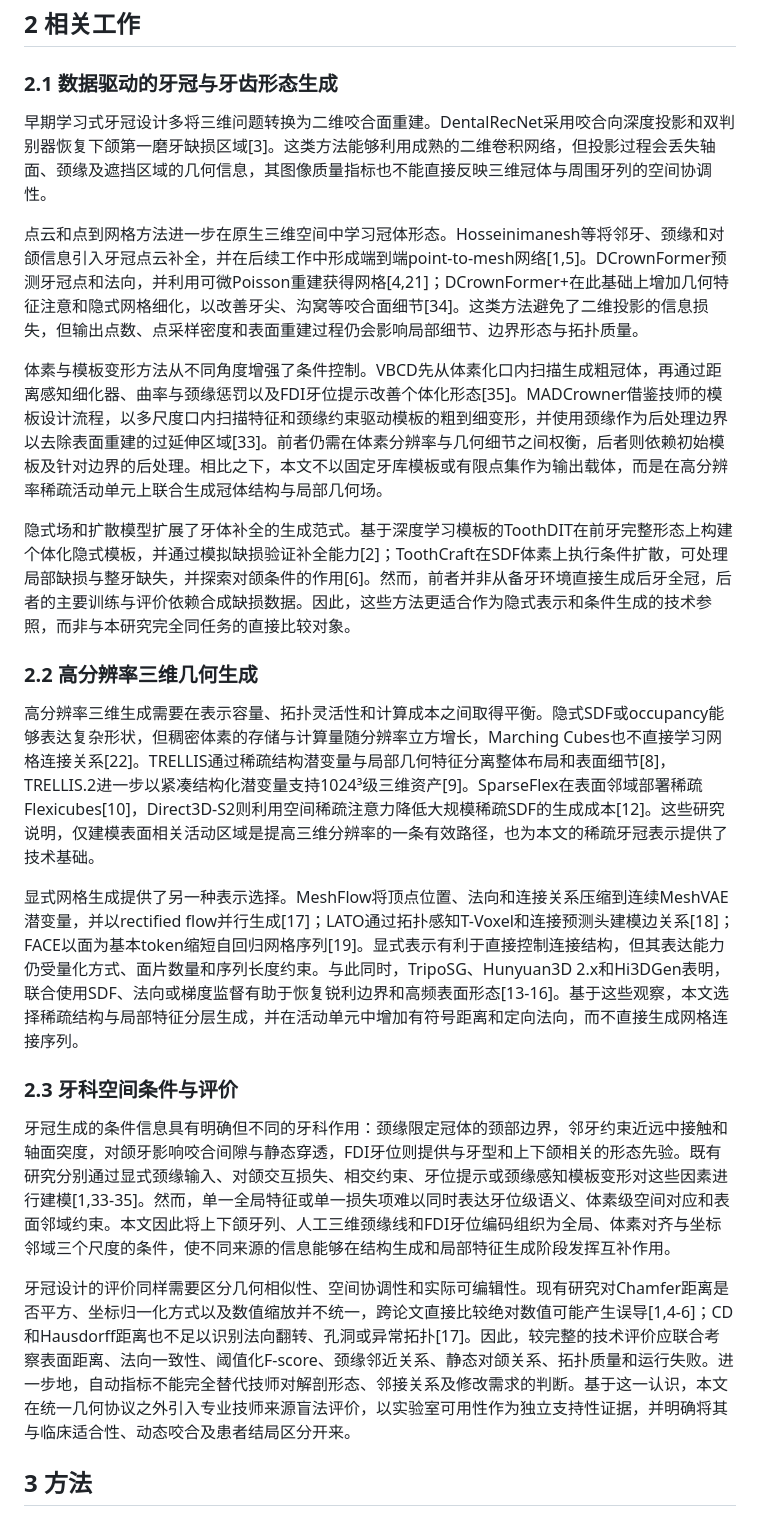
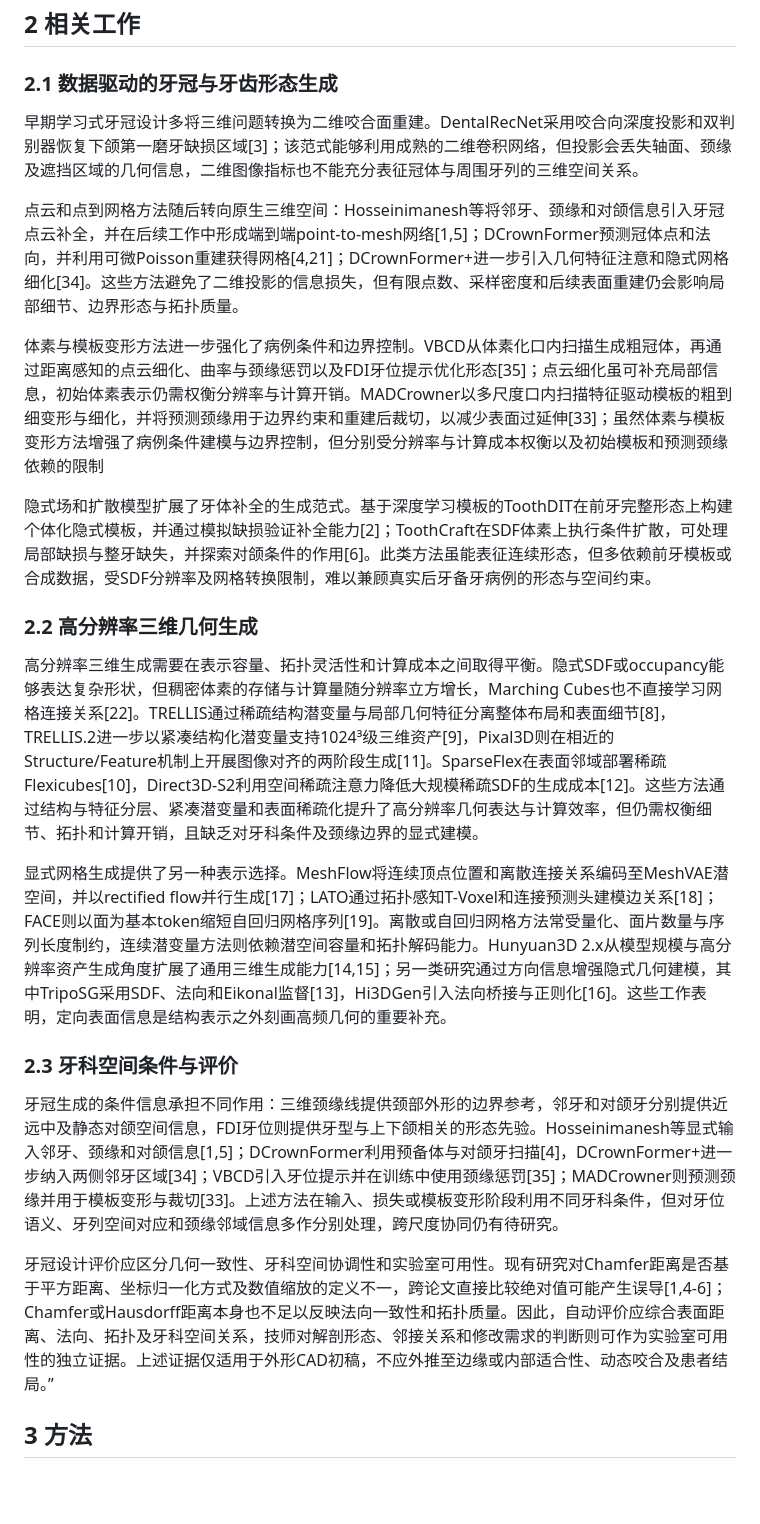
Before and after one commit to jellyDL/CrownGenerate, a Markdown page: manuscript/manuscript_zh_v0.1.md, the part around one of its changes. Rendered like a GitHub page; blank space fills up the shorter version.

Commit message:
update 1.introduction and 2.related work

```diff
--- a/manuscript/manuscript_zh_v0.1.md
+++ b/manuscript/manuscript_zh_v0.1.md
@@ -32,25 +32,25 @@
 
 ### 2.1 数据驱动的牙冠与牙齿形态生成
 
-早期学习式牙冠设计多将三维问题转换为二维咬合面重建。DentalRecNet采用咬合向深度投影和双判别器恢复下颌第一磨牙缺损区域[3]。这类方法能够利用成熟的二维卷积网络，但投影过程会丢失轴面、颈缘及遮挡区域的几何信息，其图像质量指标也不能直接反映三维冠体与周围牙列的空间协调性。
+早期学习式牙冠设计多将三维问题转换为二维咬合面重建。DentalRecNet采用咬合向深度投影和双判别器恢复下颌第一磨牙缺损区域[3]；该范式能够利用成熟的二维卷积网络，但投影会丢失轴面、颈缘及遮挡区域的几何信息，二维图像指标也不能充分表征冠体与周围牙列的三维空间关系。
 
-点云和点到网格方法进一步在原生三维空间中学习冠体形态。Hosseinimanesh等将邻牙、颈缘和对颌信息引入牙冠点云补全，并在后续工作中形成端到端point-to-mesh网络[1,5]。DCrownFormer预测牙冠点和法向，并利用可微Poisson重建获得网格[4,21]；DCrownFormer+在此基础上增加几何特征注意和隐式网格细化，以改善牙尖、沟窝等咬合面细节[34]。这类方法避免了二维投影的信息损失，但输出点数、点采样密度和表面重建过程仍会影响局部细节、边界形态与拓扑质量。
+点云和点到网格方法随后转向原生三维空间：Hosseinimanesh等将邻牙、颈缘和对颌信息引入牙冠点云补全，并在后续工作中形成端到端point-to-mesh网络[1,5]；DCrownFormer预测冠体点和法向，并利用可微Poisson重建获得网格[4,21]；DCrownFormer+进一步引入几何特征注意和隐式网格细化[34]。这些方法避免了二维投影的信息损失，但有限点数、采样密度和后续表面重建仍会影响局部细节、边界形态与拓扑质量。
 
-体素与模板变形方法从不同角度增强了条件控制。VBCD先从体素化口内扫描生成粗冠体，再通过距离感知细化器、曲率与颈缘惩罚以及FDI牙位提示改善个体化形态[35]。MADCrowner借鉴技师的模板设计流程，以多尺度口内扫描特征和颈缘约束驱动模板的粗到细变形，并使用颈缘作为后处理边界以去除表面重建的过延伸区域[33]。前者仍需在体素分辨率与几何细节之间权衡，后者则依赖初始模板及针对边界的后处理。相比之下，本文不以固定牙库模板或有限点集作为输出载体，而是在高分辨率稀疏活动单元上联合生成冠体结构与局部几何场。
+体素与模板变形方法进一步强化了病例条件和边界控制。VBCD从体素化口内扫描生成粗冠体，再通过距离感知的点云细化、曲率与颈缘惩罚以及FDI牙位提示优化形态[35]；点云细化虽可补充局部信息，初始体素表示仍需权衡分辨率与计算开销。MADCrowner以多尺度口内扫描特征驱动模板的粗到细变形与细化，并将预测颈缘用于边界约束和重建后裁切，以减少表面过延伸[33]；虽然体素与模板变形方法增强了病例条件建模与边界控制，但分别受分辨率与计算成本权衡以及初始模板和预测颈缘依赖的限制
 
-隐式场和扩散模型扩展了牙体补全的生成范式。基于深度学习模板的ToothDIT在前牙完整形态上构建个体化隐式模板，并通过模拟缺损验证补全能力[2]；ToothCraft在SDF体素上执行条件扩散，可处理局部缺损与整牙缺失，并探索对颌条件的作用[6]。然而，前者并非从备牙环境直接生成后牙全冠，后者的主要训练与评价依赖合成缺损数据。因此，这些方法更适合作为隐式表示和条件生成的技术参照，而非与本研究完全同任务的直接比较对象。
+隐式场和扩散模型扩展了牙体补全的生成范式。基于深度学习模板的ToothDIT在前牙完整形态上构建个体化隐式模板，并通过模拟缺损验证补全能力[2]；ToothCraft在SDF体素上执行条件扩散，可处理局部缺损与整牙缺失，并探索对颌条件的作用[6]。此类方法虽能表征连续形态，但多依赖前牙模板或合成数据，受SDF分辨率及网格转换限制，难以兼顾真实后牙备牙病例的形态与空间约束。
 
 ### 2.2 高分辨率三维几何生成
 
-高分辨率三维生成需要在表示容量、拓扑灵活性和计算成本之间取得平衡。隐式SDF或occupancy能够表达复杂形状，但稠密体素的存储与计算量随分辨率立方增长，Marching Cubes也不直接学习网格连接关系[22]。TRELLIS通过稀疏结构潜变量与局部几何特征分离整体布局和表面细节[8]，TRELLIS.2进一步以紧凑结构化潜变量支持1024³级三维资产[9]。SparseFlex在表面邻域部署稀疏Flexicubes[10]，Direct3D-S2则利用空间稀疏注意力降低大规模稀疏SDF的生成成本[12]。这些研究说明，仅建模表面相关活动区域是提高三维分辨率的一条有效路径，也为本文的稀疏牙冠表示提供了技术基础。
+高分辨率三维生成需要在表示容量、拓扑灵活性和计算成本之间取得平衡。隐式SDF或occupancy能够表达复杂形状，但稠密体素的存储与计算量随分辨率立方增长，Marching Cubes也不直接学习网格连接关系[22]。TRELLIS通过稀疏结构潜变量与局部几何特征分离整体布局和表面细节[8]，TRELLIS.2进一步以紧凑结构化潜变量支持1024³级三维资产[9]，Pixal3D则在相近的Structure/Feature机制上开展图像对齐的两阶段生成[11]。SparseFlex在表面邻域部署稀疏Flexicubes[10]，Direct3D-S2利用空间稀疏注意力降低大规模稀疏SDF的生成成本[12]。这些方法通过结构与特征分层、紧凑潜变量和表面稀疏化提升了高分辨率几何表达与计算效率，但仍需权衡细节、拓扑和计算开销，且缺乏对牙科条件及颈缘边界的显式建模。
 
-显式网格生成提供了另一种表示选择。MeshFlow将顶点位置、法向和连接关系压缩到连续MeshVAE潜变量，并以rectified flow并行生成[17]；LATO通过拓扑感知T-Voxel和连接预测头建模边关系[18]；FACE以面为基本token缩短自回归网格序列[19]。显式表示有利于直接控制连接结构，但其表达能力仍受量化方式、面片数量和序列长度约束。与此同时，TripoSG、Hunyuan3D 2.x和Hi3DGen表明，联合使用SDF、法向或梯度监督有助于恢复锐利边界和高频表面形态[13-16]。基于这些观察，本文选择稀疏结构与局部特征分层生成，并在活动单元中增加有符号距离和定向法向，而不直接生成网格连接序列。
+显式网格生成提供了另一种表示选择。MeshFlow将连续顶点位置和离散连接关系编码至MeshVAE潜空间，并以rectified flow并行生成[17]；LATO通过拓扑感知T-Voxel和连接预测头建模边关系[18]；FACE则以面为基本token缩短自回归网格序列[19]。离散或自回归网格方法常受量化、面片数量与序列长度制约，连续潜变量方法则依赖潜空间容量和拓扑解码能力。Hunyuan3D 2.x从模型规模与高分辨率资产生成角度扩展了通用三维生成能力[14,15]；另一类研究通过方向信息增强隐式几何建模，其中TripoSG采用SDF、法向和Eikonal监督[13]，Hi3DGen引入法向桥接与正则化[16]。这些工作表明，定向表面信息是结构表示之外刻画高频几何的重要补充。
 
 ### 2.3 牙科空间条件与评价
 
-牙冠生成的条件信息具有明确但不同的牙科作用：颈缘限定冠体的颈部边界，邻牙约束近远中接触和轴面突度，对颌牙影响咬合间隙与静态穿透，FDI牙位则提供与牙型和上下颌相关的形态先验。既有研究分别通过显式颈缘输入、对颌交互损失、相交约束、牙位提示或颈缘感知模板变形对这些因素进行建模[1,33-35]。然而，单一全局特征或单一损失项难以同时表达牙位级语义、体素级空间对应和表面邻域约束。本文因此将上下颌牙列、人工三维颈缘线和FDI牙位编码组织为全局、体素对齐与坐标邻域三个尺度的条件，使不同来源的信息能够在结构生成和局部特征生成阶段发挥互补作用。
+牙冠生成的条件信息承担不同作用：三维颈缘线提供颈部外形的边界参考，邻牙和对颌牙分别提供近远中及静态对颌空间信息，FDI牙位则提供牙型与上下颌相关的形态先验。Hosseinimanesh等显式输入邻牙、颈缘和对颌信息[1,5]；DCrownFormer利用预备体与对颌牙扫描[4]，DCrownFormer+进一步纳入两侧邻牙区域[34]；VBCD引入牙位提示并在训练中使用颈缘惩罚[35]；MADCrowner则预测颈缘并用于模板变形与裁切[33]。上述方法在输入、损失或模板变形阶段利用不同牙科条件，但对牙位语义、牙列空间对应和颈缘邻域信息多作分别处理，跨尺度协同仍有待研究。
 
-牙冠设计的评价同样需要区分几何相似性、空间协调性和实际可编辑性。现有研究对Chamfer距离是否平方、坐标归一化方式以及数值缩放并不统一，跨论文直接比较绝对数值可能产生误导[1,4-6]；CD和Hausdorff距离也不足以识别法向翻转、孔洞或异常拓扑[17]。因此，较完整的技术评价应联合考察表面距离、法向一致性、阈值化F-score、颈缘邻近关系、静态对颌关系、拓扑质量和运行失败。进一步地，自动指标不能完全替代技师对解剖形态、邻接关系及修改需求的判断。基于这一认识，本文在统一几何协议之外引入专业技师来源盲法评价，以实验室可用性作为独立支持性证据，并明确将其与临床适合性、动态咬合及患者结局区分开来。
+牙冠设计评价应区分几何一致性、牙科空间协调性和实验室可用性。现有研究对Chamfer距离是否基于平方距离、坐标归一化方式及数值缩放的定义不一，跨论文直接比较绝对值可能产生误导[1,4-6]；Chamfer或Hausdorff距离本身也不足以反映法向一致性和拓扑质量。因此，自动评价应综合表面距离、法向、拓扑及牙科空间关系，技师对解剖形态、邻接关系和修改需求的判断则可作为实验室可用性的独立证据。上述证据仅适用于外形CAD初稿，不应外推至边缘或内部适合性、动态咬合及患者结局。”
 
 ## 3 方法
 
```
Also changed, not shown: other parts of manuscript/manuscript_zh_v0.1.md (+4 -4 lines).
